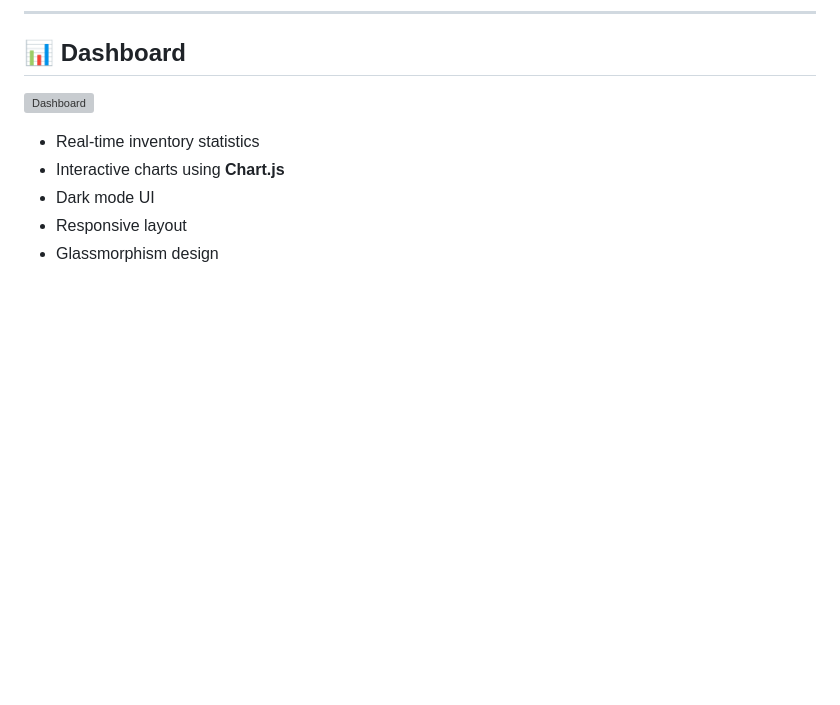
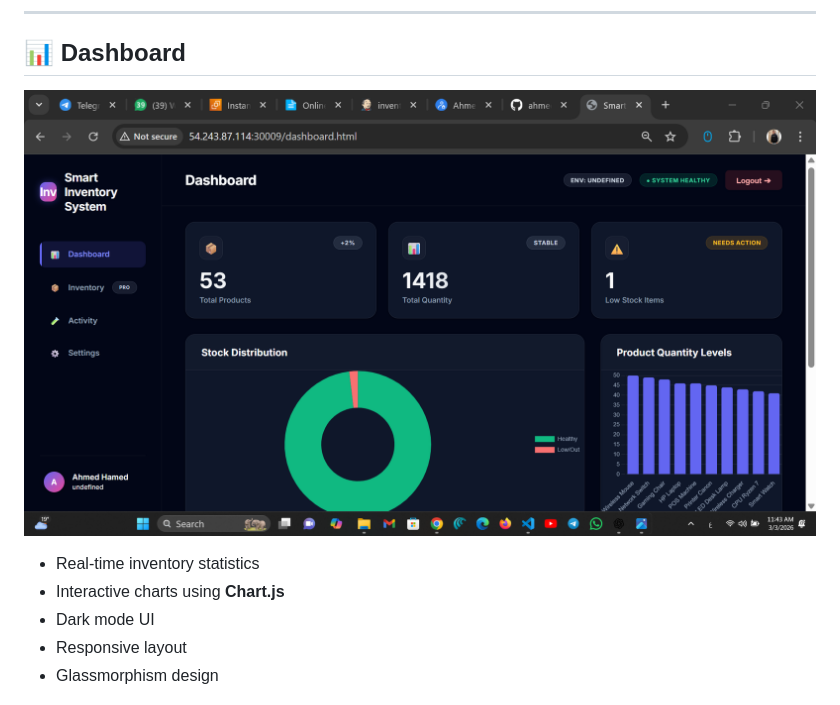
Before and after one commit to ahmed1707hamed-tech/smart-inventory-devops, a Markdown page: README.md, the part around one of its changes. Drawn GitHub-style; blank space fills up the shorter version; grey boxes are pictures that could not be loaded.

Commit message:
Update README.md with project details and structure

```diff
--- a/README.md
+++ b/README.md
@@ -61,7 +61,7 @@ Infrastructure is provisioned using **Terraform** and configured using **Ansible
 
 ## 📊 Dashboard
 
-![Dashboard](screenshots/dashboard.png)
+![Dashboard](docs/screenshots/dashboard.png)
 
 - Real-time inventory statistics
 - Interactive charts using **Chart.js**
```
Also changed, not shown: other parts of README.md (+1 -1 lines).
